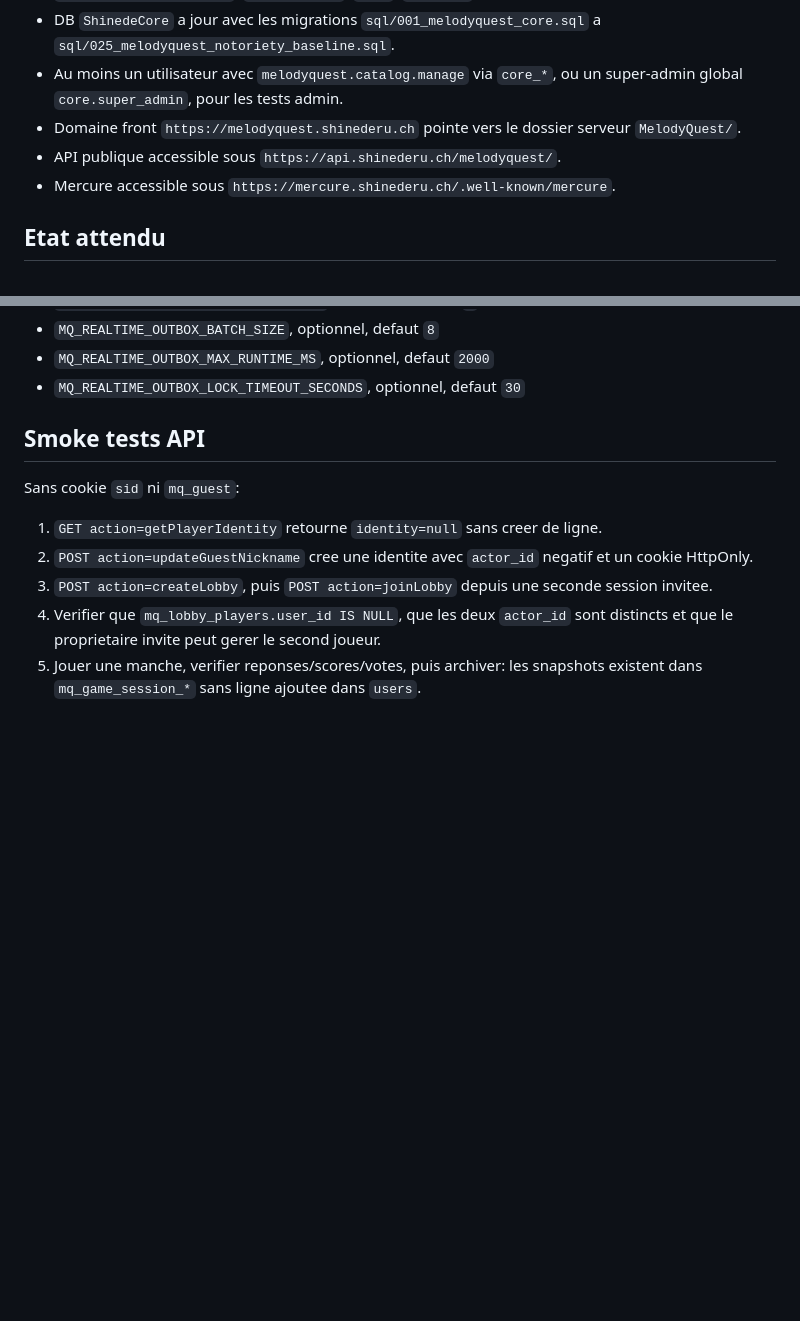
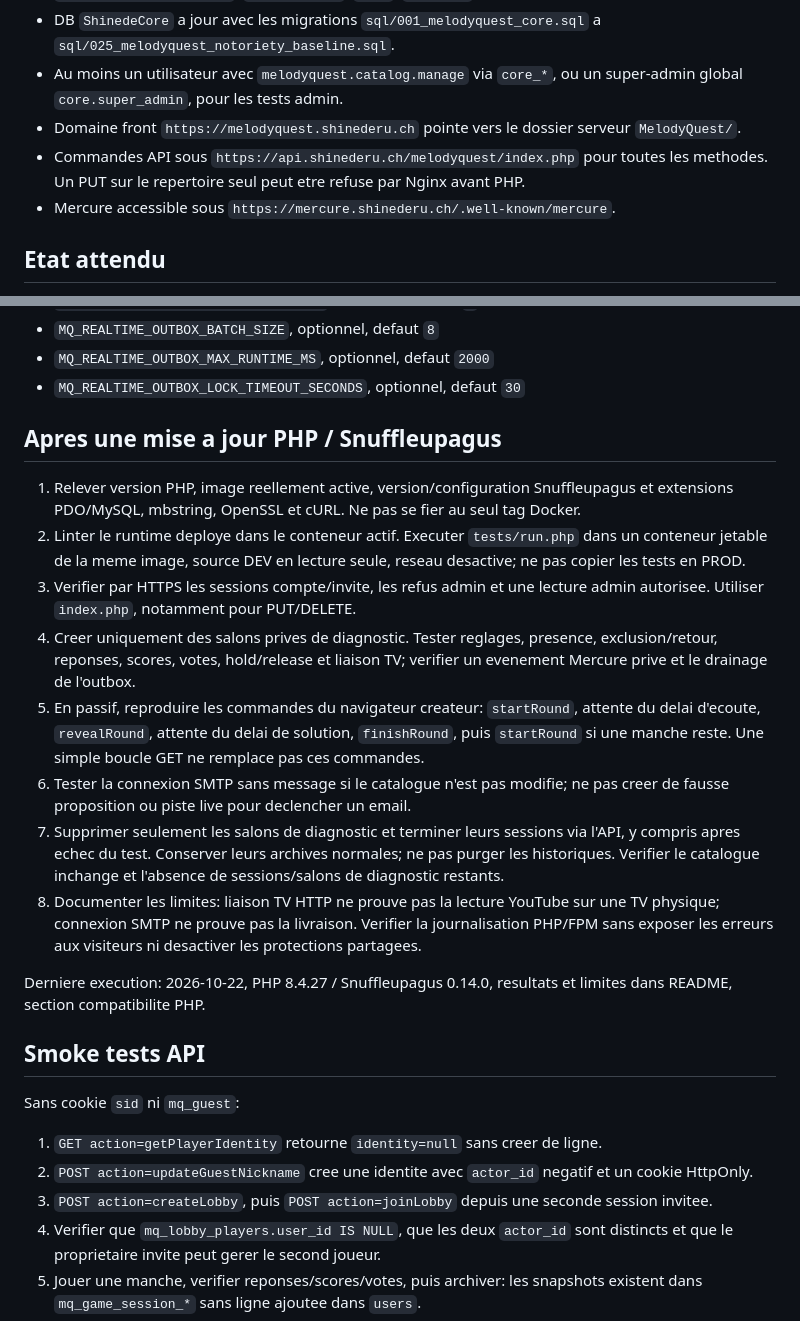
Before and after one commit to Shinederu/App-MelodyQuest-API, a Markdown page: PROD_TEST_CHECKLIST.md, 2 parts joined by grey strips. Drawn GitHub-style; blank space fills up the shorter version.

```diff
--- a/PROD_TEST_CHECKLIST.md
+++ b/PROD_TEST_CHECKLIST.md
@@ -8,7 +8,7 @@
 - DB `ShinedeCore` a jour avec les migrations `sql/001_melodyquest_core.sql` a `sql/025_melodyquest_notoriety_baseline.sql`.
 - Au moins un utilisateur avec `melodyquest.catalog.manage` via `core_*`, ou un super-admin global `core.super_admin`, pour les tests admin.
 - Domaine front `https://melodyquest.shinederu.ch` pointe vers le dossier serveur `MelodyQuest/`.
-- API publique accessible sous `https://api.shinederu.ch/melodyquest/`.
+- Commandes API sous `https://api.shinederu.ch/melodyquest/index.php` pour toutes les methodes. Un PUT sur le repertoire seul peut etre refuse par Nginx avant PHP.
 - Mercure accessible sous `https://mercure.shinederu.ch/.well-known/mercure`.
 
 ## Etat attendu
@@ -59,6 +59,20 @@ Configurer cote PHP runtime:
 - `MQ_REALTIME_OUTBOX_BATCH_SIZE`, optionnel, defaut `8`
 - `MQ_REALTIME_OUTBOX_MAX_RUNTIME_MS`, optionnel, defaut `2000`
 - `MQ_REALTIME_OUTBOX_LOCK_TIMEOUT_SECONDS`, optionnel, defaut `30`
+
+## Apres une mise a jour PHP / Snuffleupagus
+
+1. Relever version PHP, image reellement active, version/configuration Snuffleupagus et extensions PDO/MySQL, mbstring, OpenSSL et cURL. Ne pas se fier au seul tag Docker.
+2. Linter le runtime deploye dans le conteneur actif. Executer `tests/run.php` dans un conteneur jetable de la meme image, source DEV en lecture seule, reseau desactive; ne pas copier les tests en PROD.
+3. Verifier par HTTPS les sessions compte/invite, les refus admin et une lecture admin autorisee. Utiliser `index.php`, notamment pour PUT/DELETE.
+4. Creer uniquement des salons prives de diagnostic. Tester reglages, presence, exclusion/retour, reponses, scores, votes, hold/release et liaison TV; verifier un evenement Mercure prive et le drainage de l'outbox.
+5. En passif, reproduire les commandes du navigateur createur: `startRound`, attente du delai d'ecoute, `revealRound`, attente du delai de solution, `finishRound`, puis `startRound` si une manche reste. Une simple boucle GET ne remplace pas ces commandes.
+6. Tester la connexion SMTP sans message si le catalogue n'est pas modifie; ne pas creer de fausse proposition ou piste live pour declencher un email.
+7. Supprimer seulement les salons de diagnostic et terminer leurs sessions via l'API, y compris apres echec du test. Conserver leurs archives normales; ne pas purger les historiques. Verifier le catalogue inchange et l'absence de sessions/salons de diagnostic restants.
+8. Documenter les limites: liaison TV HTTP ne prouve pas la lecture YouTube sur une TV physique; connexion SMTP ne prouve pas la livraison. Verifier la journalisation PHP/FPM sans exposer les erreurs aux visiteurs ni desactiver les protections partagees.
+
+Derniere execution: 2026-10-22, PHP 8.4.27 / Snuffleupagus 0.14.0, resultats et
+limites dans README, section compatibilite PHP.
 
 ## Smoke tests API
 
```
Also changed, not shown: AGENTS.md (+8 -1 lines), README.md (+48 -1 lines).
